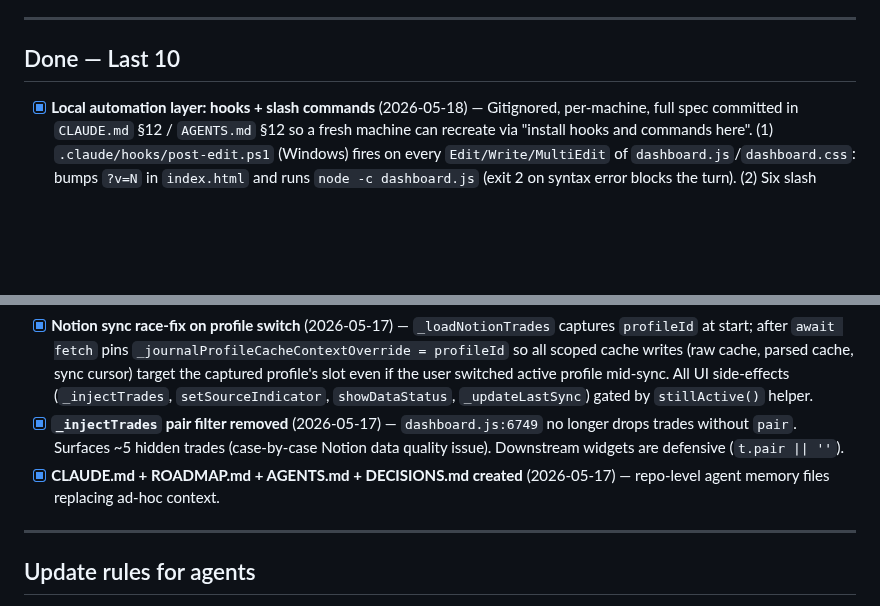
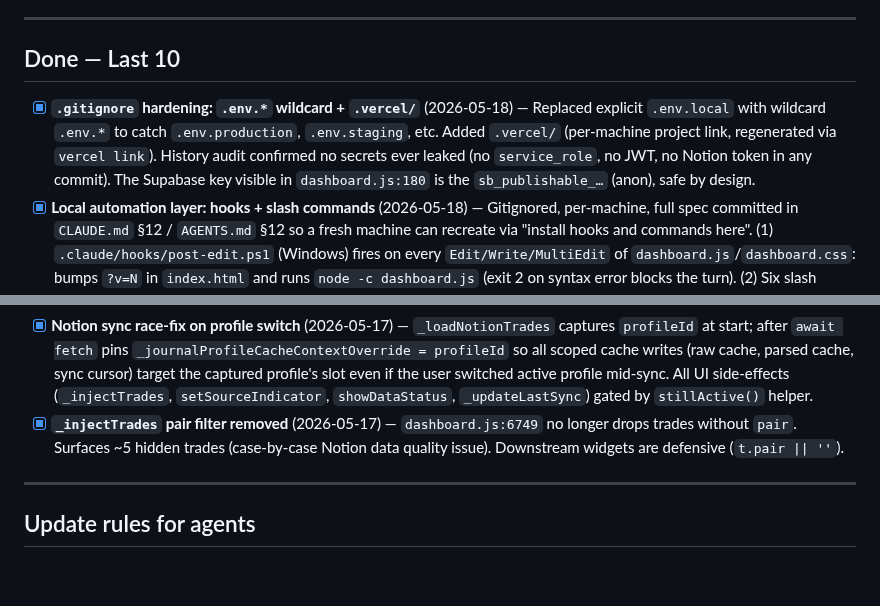
Before and after one commit to LeMarsuOff/Flipping-Market-Dashboard, a Markdown page: ROADMAP.md, 2 parts joined by grey strips. Rendered like a GitHub page; blank space fills up the shorter version.

Commit message:
docs: log .gitignore hardening in ROADMAP

```diff
--- a/ROADMAP.md
+++ b/ROADMAP.md
@@ -61,6 +61,7 @@ _(none)_
 
 ## Done — Last 10
 
+- [x] **`.gitignore` hardening: `.env.*` wildcard + `.vercel/`** (2026-05-18) — Replaced explicit `.env.local` with wildcard `.env.*` to catch `.env.production`, `.env.staging`, etc. Added `.vercel/` (per-machine project link, regenerated via `vercel link`). History audit confirmed no secrets ever leaked (no `service_role`, no JWT, no Notion token in any commit). The Supabase key visible in `dashboard.js:180` is the `sb_publishable_…` (anon), safe by design.
 - [x] **Local automation layer: hooks + slash commands** (2026-05-18) — Gitignored, per-machine, full spec committed in `CLAUDE.md` §12 / `AGENTS.md` §12 so a fresh machine can recreate via "install hooks and commands here". (1) `.claude/hooks/post-edit.ps1` (Windows) fires on every `Edit/Write/MultiEdit` of `dashboard.js`/`dashboard.css`: bumps `?v=N` in `index.html` and runs `node -c dashboard.js` (exit 2 on syntax error blocks the turn). (2) Six slash commands in `.claude/commands/`: `/start`, `/end`, `/localhost` (Claude Preview), `/status`, `/undo` (git revert with confirm), `/push` (mid-session safety push).
 - [x] **Per-profile isolation: layout, presets, filters, hidden widgets** (2026-05-18) — `_htfKey()` now wraps `getProfileScopedKey()` so every layout/preset/snapshot/live-filter/hidden-widget key carries the active profile id. Demo gets a fixed `__demo` slot via `_getJournalProfileCacheContext`. One-shot boot migration (`_runProfileScopeMigrationV3` + flag `flipping_profile_scope_migration_v3`) wipes legacy global keys. New helper `_reloadProfileScopedState()` reused by `setHTFSource`, `setDataSource`, `_applyActiveJournalProfile`.
 - [x] **Active preset persisted per profile + auto-apply RAW Baseline** (2026-05-18) — New LS key `flipping_active_filter_preset_id` (profile-scoped). `setActivePreset` persists, `_restoreActivePresetForCurrentSlot` restores at boot / switch with fallback to P0 RAW Baseline. `_clearActivePreset` routed through `setActivePreset(null)` so explicit clears survive a round-trip.
@@ -70,7 +71,6 @@ _(none)_
 - [x] **Notion integration check auto-resolve** (2026-05-17) — fires on `INITIAL_SESSION` / `SIGNED_IN` auth events and on panel open when Data tab is active. Fixed the "stuck on ⏳ Checking…" after page refresh that required a manual Account→Data tab switch to unblock.
 - [x] **Notion sync race-fix on profile switch** (2026-05-17) — `_loadNotionTrades` captures `profileId` at start; after `await fetch` pins `_journalProfileCacheContextOverride = profileId` so all scoped cache writes (raw cache, parsed cache, sync cursor) target the captured profile's slot even if the user switched active profile mid-sync. All UI side-effects (`_injectTrades`, `setSourceIndicator`, `showDataStatus`, `_updateLastSync`) gated by `stillActive()` helper.
 - [x] **`_injectTrades` pair filter removed** (2026-05-17) — `dashboard.js:6749` no longer drops trades without `pair`. Surfaces ~5 hidden trades (case-by-case Notion data quality issue). Downstream widgets are defensive (`t.pair || ''`).
-- [x] **CLAUDE.md + ROADMAP.md + AGENTS.md + DECISIONS.md created** (2026-05-17) — repo-level agent memory files replacing ad-hoc context.
 
 ---
 
```
